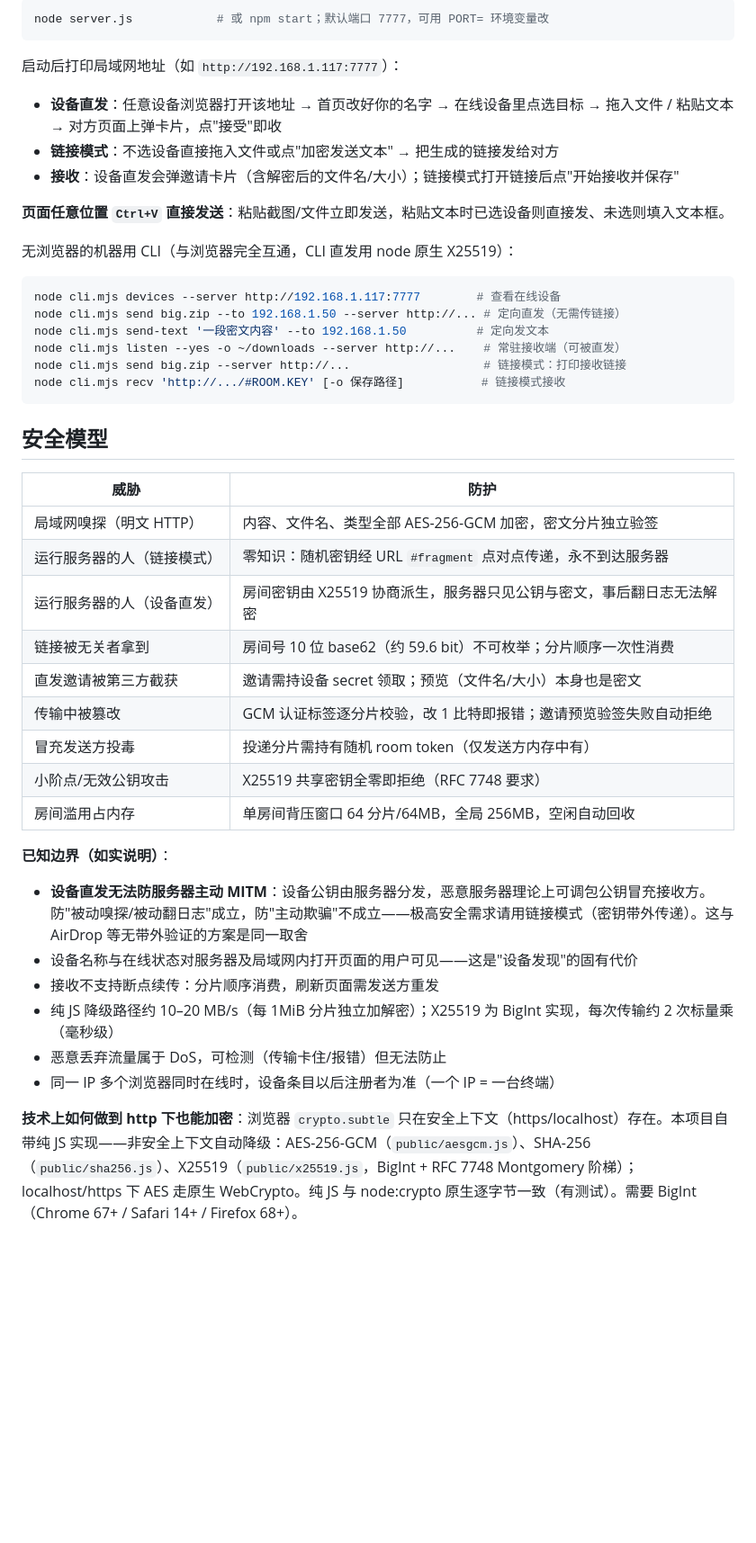
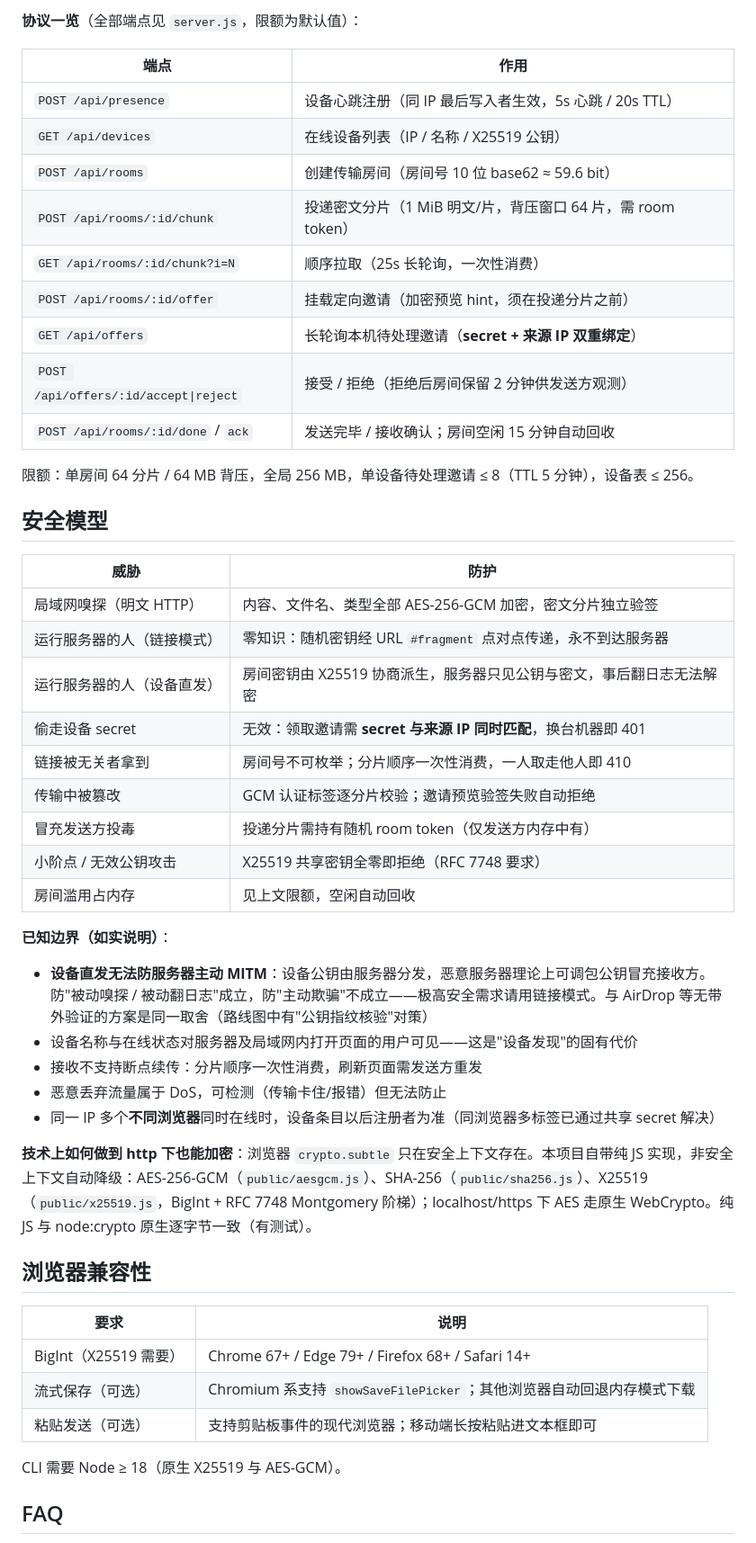
Before and after one commit to kgpche/cipherlane, a Markdown page: README.md, the part around one of its changes. Shown at 90% size. GitHub-like rendering; blank space fills up the shorter version.

````diff
--- a/README.md
+++ b/README.md
@@ -23,48 +88,53 @@
 
-```bash
-node server.js            # 或 npm start；默认端口 7777，可用 PORT= 环境变量改
-```
+**协议一览**（全部端点见 `server.js`，限额为默认值）：
 
-启动后打印局域网地址（如 `http://192.168.1.117:7777`）：
+| 端点 | 作用 |
+| --- | --- |
+| `POST /api/presence` | 设备心跳注册（同 IP 最后写入者生效，5s 心跳 / 20s TTL） |
+| `GET /api/devices` | 在线设备列表（IP / 名称 / X25519 公钥） |
+| `POST /api/rooms` | 创建传输房间（房间号 10 位 base62 ≈ 59.6 bit） |
+| `POST /api/rooms/:id/chunk` | 投递密文分片（1 MiB 明文/片，背压窗口 64 片，需 room token） |
+| `GET /api/rooms/:id/chunk?i=N` | 顺序拉取（25s 长轮询，一次性消费） |
+| `POST /api/rooms/:id/offer` | 挂载定向邀请（加密预览 hint，须在投递分片之前） |
+| `GET /api/offers` | 长轮询本机待处理邀请（**secret + 来源 IP 双重绑定**） |
+| `POST /api/offers/:id/accept\|reject` | 接受 / 拒绝（拒绝后房间保留 2 分钟供发送方观测） |
+| `POST /api/rooms/:id/done` / `ack` | 发送完毕 / 接收确认；房间空闲 15 分钟自动回收 |
 
-- **设备直发**：任意设备浏览器打开该地址 → 首页改好你的名字 → 在线设备里点选目标 → 拖入文件 / 粘贴文本 → 对方页面上弹卡片，点"接受"即收
-- **链接模式**：不选设备直接拖入文件或点"加密发送文本" → 把生成的链接发给对方
-- **接收**：设备直发会弹邀请卡片（含解密后的文件名/大小）；链接模式打开链接后点"开始接收并保存"
-
-**页面任意位置 `Ctrl+V` 直接发送**：粘贴截图/文件立即发送，粘贴文本时已选设备则直接发、未选则填入文本框。
-
-无浏览器的机器用 CLI（与浏览器完全互通，CLI 直发用 node 原生 X25519）：
-
-```bash
-node cli.mjs devices --server http://192.168.1.117:7777        # 查看在线设备
-node cli.mjs send big.zip --to 192.168.1.50 --server http://... # 定向直发（无需传链接）
-node cli.mjs send-text '一段密文内容' --to 192.168.1.50          # 定向发文本
-node cli.mjs listen --yes -o ~/downloads --server http://...    # 常驻接收端（可被直发）
-node cli.mjs send big.zip --server http://...                   # 链接模式：打印接收链接
-node cli.mjs recv 'http://.../#ROOM.KEY' [-o 保存路径]           # 链接模式接收
-```
+限额：单房间 64 分片 / 64 MB 背压，全局 256 MB，单设备待处理邀请 ≤ 8（TTL 5 分钟），设备表 ≤ 256。
 
 ## 安全模型
 
-| 威胁                     | 防护                                                                 |
-| ------------------------ | -------------------------------------------------------------------- |
-| 局域网嗅探（明文 HTTP）  | 内容、文件名、类型全部 AES-256-GCM 加密，密文分片独立验签             |
-| 运行服务器的人（链接模式）| 零知识：随机密钥经 URL `#fragment` 点对点传递，永不到达服务器          |
-| 运行服务器的人（设备直发）| 房间密钥由 X25519 协商派生，服务器只见公钥与密文，事后翻日志无法解密   |
-| 链接被无关者拿到         | 房间号 10 位 base62（约 59.6 bit）不可枚举；分片顺序一次性消费        |
-| 直发邀请被第三方截获     | 邀请需持设备 secret 领取；预览（文件名/大小）本身也是密文              |
-| 传输中被篡改             | GCM 认证标签逐分片校验，改 1 比特即报错；邀请预览验签失败自动拒绝      |
-| 冒充发送方投毒           | 投递分片需持有随机 room token（仅发送方内存中有）                     |
-| 小阶点/无效公钥攻击      | X25519 共享密钥全零即拒绝（RFC 7748 要求）                            |
-| 房间滥用占内存           | 单房间背压窗口 64 分片/64MB，全局 256MB，空闲自动回收                  |
+| 威胁 | 防护 |
+| --- | --- |
+| 局域网嗅探（明文 HTTP） | 内容、文件名、类型全部 AES-256-GCM 加密，密文分片独立验签 |
+| 运行服务器的人（链接模式） | 零知识：随机密钥经 URL `#fragment` 点对点传递，永不到达服务器 |
+| 运行服务器的人（设备直发） | 房间密钥由 X25519 协商派生，服务器只见公钥与密文，事后翻日志无法解密 |
+| 偷走设备 secret | 无效：领取邀请需 **secret 与来源 IP 同时匹配**，换台机器即 401 |
+| 链接被无关者拿到 | 房间号不可枚举；分片顺序一次性消费，一人取走他人即 410 |
+| 传输中被篡改 | GCM 认证标签逐分片校验；邀请预览验签失败自动拒绝 |
+| 冒充发送方投毒 | 投递分片需持有随机 room token（仅发送方内存中有） |
+| 小阶点 / 无效公钥攻击 | X25519 共享密钥全零即拒绝（RFC 7748 要求） |
+| 房间滥用占内存 | 见上文限额，空闲自动回收 |
 
 **已知边界（如实说明）**：
 
-- **设备直发无法防服务器主动 MITM**：设备公钥由服务器分发，恶意服务器理论上可调包公钥冒充接收方。防"被动嗅探/被动翻日志"成立，防"主动欺骗"不成立——极高安全需求请用链接模式（密钥带外传递）。这与 AirDrop 等无带外验证的方案是同一取舍
+- **设备直发无法防服务器主动 MITM**：设备公钥由服务器分发，恶意服务器理论上可调包公钥冒充接收方。防"被动嗅探 / 被动翻日志"成立，防"主动欺骗"不成立——极高安全需求请用链接模式。与 AirDrop 等无带外验证的方案是同一取舍（路线图中有"公钥指纹核验"对策）
 - 设备名称与在线状态对服务器及局域网内打开页面的用户可见——这是"设备发现"的固有代价
-- 接收不支持断点续传：分片顺序消费，刷新页面需发送方重发
-- 纯 JS 降级路径约 10–20 MB/s（每 1MiB 分片独立加解密）；X25519 为 BigInt 实现，每次传输约 2 次标量乘（毫秒级）
+- 接收不支持断点续传：分片顺序一次性消费，刷新页面需发送方重发
 - 恶意丢弃流量属于 DoS，可检测（传输卡住/报错）但无法防止
-- 同一 IP 多个浏览器同时在线时，设备条目以后注册者为准（一个 IP = 一台终端）
+- 同一 IP 多个**不同浏览器**同时在线时，设备条目以后注册者为准（同浏览器多标签已通过共享 secret 解决）
 
-**技术上如何做到 http 下也能加密**：浏览器 `crypto.subtle` 只在安全上下文（https/localhost）存在。本项目自带纯 JS 实现——非安全上下文自动降级：AES-256-GCM（`public/aesgcm.js`）、SHA-256（`public/sha256.js`）、X25519（`public/x25519.js`，BigInt + RFC 7748 Montgomery 阶梯）；localhost/https 下 AES 走原生 WebCrypto。纯 JS 与 node:crypto 原生逐字节一致（有测试）。需要 BigInt（Chrome 67+ / Safari 14+ / Firefox 68+）。
+**技术上如何做到 http 下也能加密**：浏览器 `crypto.subtle` 只在安全上下文存在。本项目自带纯 JS 实现，非安全上下文自动降级：AES-256-GCM（`public/aesgcm.js`）、SHA-256（`public/sha256.js`）、X25519（`public/x25519.js`，BigInt + RFC 7748 Montgomery 阶梯）；localhost/https 下 AES 走原生 WebCrypto。纯 JS 与 node:crypto 原生逐字节一致（有测试）。
+
+## 浏览器兼容性
+
+| 要求 | 说明 |
+| --- | --- |
+| BigInt（X25519 需要） | Chrome 67+ / Edge 79+ / Firefox 68+ / Safari 14+ |
+| 流式保存（可选） | Chromium 系支持 `showSaveFilePicker`；其他浏览器自动回退内存模式下载 |
+| 粘贴发送（可选） | 支持剪贴板事件的现代浏览器；移动端长按粘贴进文本框即可 |
+
+CLI 需要 Node ≥ 18（原生 X25519 与 AES-GCM）。
+
+## FAQ
+
````
Also changed, not shown: other parts of README.md (+114 -14 lines), docs/screenshots/landing.png (added), docs/screenshots/recv-text.png (added), docs/screenshots/send-done.png (added), 1 other file.
